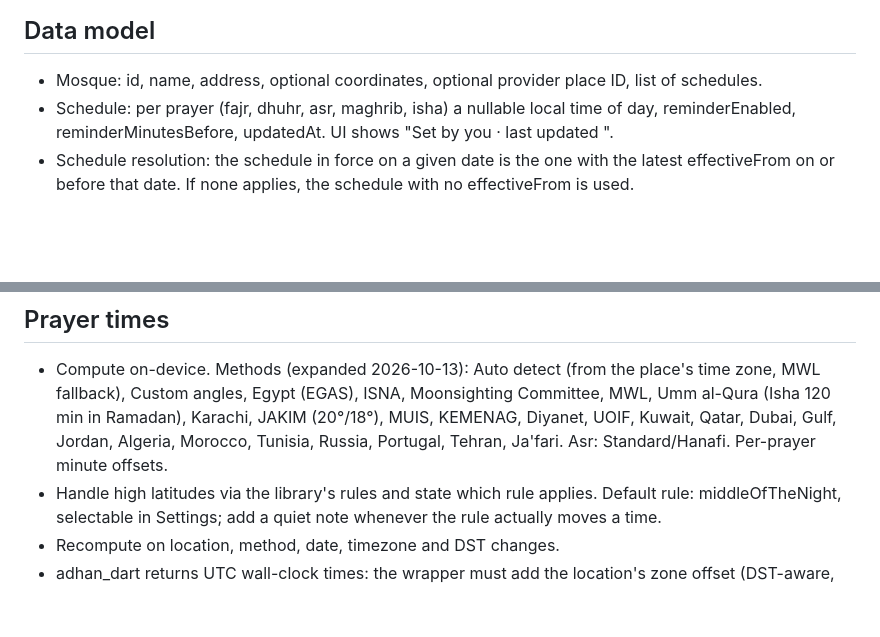
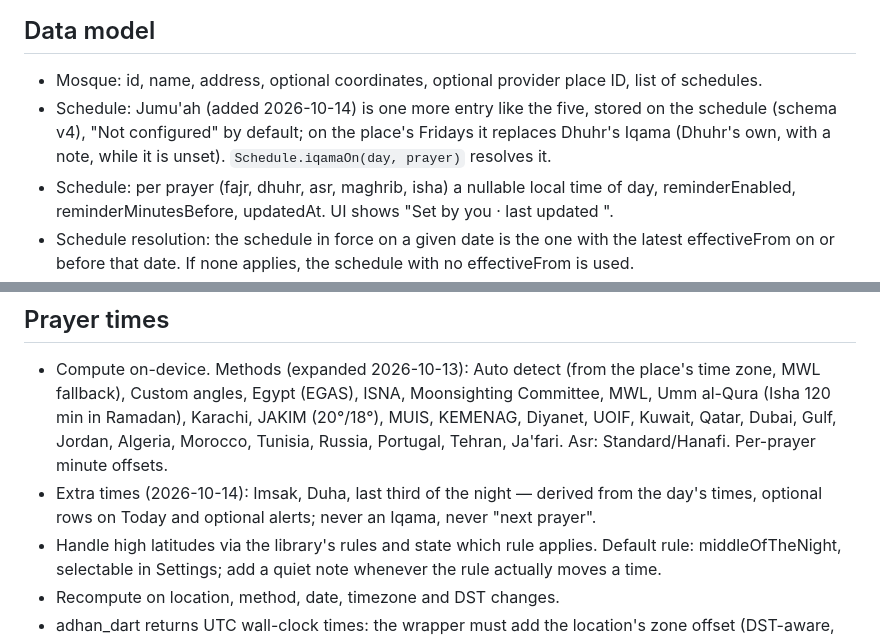
Before and after one commit to Devhoss/jamaah, a Markdown page: AGENTS.md, 2 parts joined by grey strips. GitHub-like rendering; blank space fills up the shorter version.

```diff
--- a/AGENTS.md
+++ b/AGENTS.md
@@ -48,6 +48,9 @@ The prototype does not cover Adhan alerts or sound options; design those in the
 
 ## Data model
 - Mosque: id, name, address, optional coordinates, optional provider place ID, list of schedules.
+- Schedule: Jumu'ah (added 2026-10-14) is one more entry like the five, stored on the schedule (schema v4),
+  "Not configured" by default; on the place's Fridays it replaces Dhuhr's Iqama (Dhuhr's own, with a note,
+  while it is unset). `Schedule.iqamaOn(day, prayer)` resolves it.
 - Schedule: per prayer (fajr, dhuhr, asr, maghrib, isha) a nullable local time of day, reminderEnabled,
   reminderMinutesBefore, updatedAt. UI shows "Set by you · last updated <date>".
 - Schedule resolution: the schedule in force on a given date is the one with the latest effectiveFrom
@@ -65,6 +68,8 @@ The prototype does not cover Adhan alerts or sound options; design those in the
   (Isha 120 min in Ramadan), Karachi, JAKIM (20°/18°), MUIS, KEMENAG, Diyanet, UOIF, Kuwait, Qatar,
   Dubai, Gulf, Jordan, Algeria, Morocco, Tunisia, Russia, Portugal, Tehran, Ja'fari.
   Asr: Standard/Hanafi. Per-prayer minute offsets.
+- Extra times (2026-10-14): Imsak, Duha, last third of the night — derived from the day's times, optional
+  rows on Today and optional alerts; never an Iqama, never "next prayer".
 - Handle high latitudes via the library's rules and state which rule applies. Default rule:
   middleOfTheNight, selectable in Settings; add a quiet note whenever the rule actually moves a time.
 - Recompute on location, method, date, timezone and DST changes.
```
Also changed, not shown: README.md (+11 -0 lines), docs/user-guide/extra-times-and-jumuah.md (added, +52 -0 lines).
